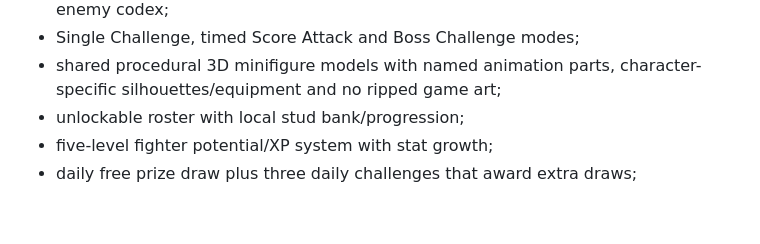
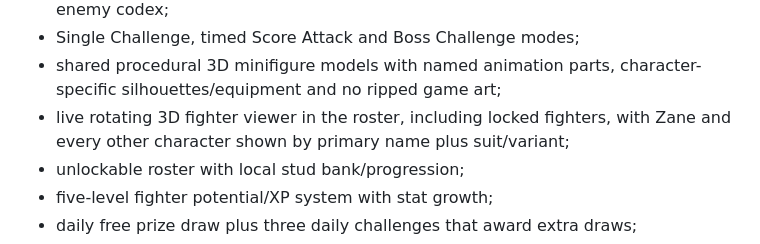
Before and after one commit to yousseffekryk98-droid/LEGO-Ninjago-Tournament, a Markdown page: README.md, the part around the change. Drawn GitHub-style; blank space fills up the shorter version.

Commit message:
docs: surface roster 3d viewer and name behavior

```diff
--- a/README.md
+++ b/README.md
@@ -31,6 +31,7 @@ Implemented now:
 - Temple Gallery-style collection archive with fighter filters, lock state, stats and enemy codex;
 - Single Challenge, timed Score Attack and Boss Challenge modes;
 - shared procedural 3D minifigure models with named animation parts, character-specific silhouettes/equipment and no ripped game art;
+- live rotating 3D fighter viewer in the roster, including locked fighters, with Zane and every other character shown by primary name plus suit/variant;
 - unlockable roster with local stud bank/progression;
 - five-level fighter potential/XP system with stat growth;
 - daily free prize draw plus three daily challenges that award extra draws;
```
